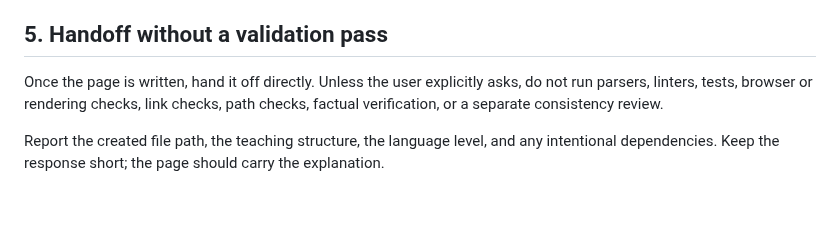
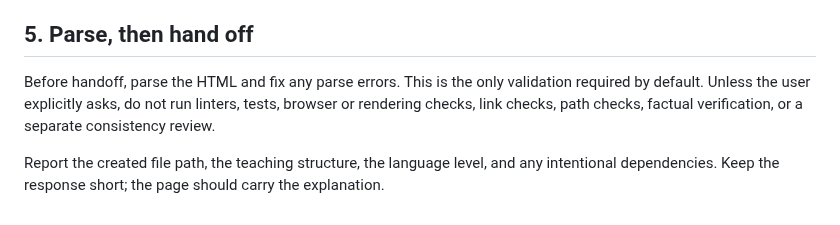
Before and after one commit to blockedby/pi-agent-setup, a Markdown page: skills/explanatory-html-pages/SKILL.md, the part around the change. Drawn GitHub-style.

Commit message:
docs: retain HTML parser gate

```diff
--- a/skills/explanatory-html-pages/SKILL.md
+++ b/skills/explanatory-html-pages/SKILL.md
@@ -55,8 +55,8 @@ Write in clear, simple language throughout. Prefer common words, define necessar
 - On narrow screens, recompose horizontal relationships vertically instead of hiding overflow.
 - Preserve logical reading order when columns stack.
 
-## 5. Handoff without a validation pass
+## 5. Parse, then hand off
 
-Once the page is written, hand it off directly. Unless the user explicitly asks, do not run parsers, linters, tests, browser or rendering checks, link checks, path checks, factual verification, or a separate consistency review.
+Before handoff, parse the HTML and fix any parse errors. This is the only validation required by default. Unless the user explicitly asks, do not run linters, tests, browser or rendering checks, link checks, path checks, factual verification, or a separate consistency review.
 
 Report the created file path, the teaching structure, the language level, and any intentional dependencies. Keep the response short; the page should carry the explanation.
```
